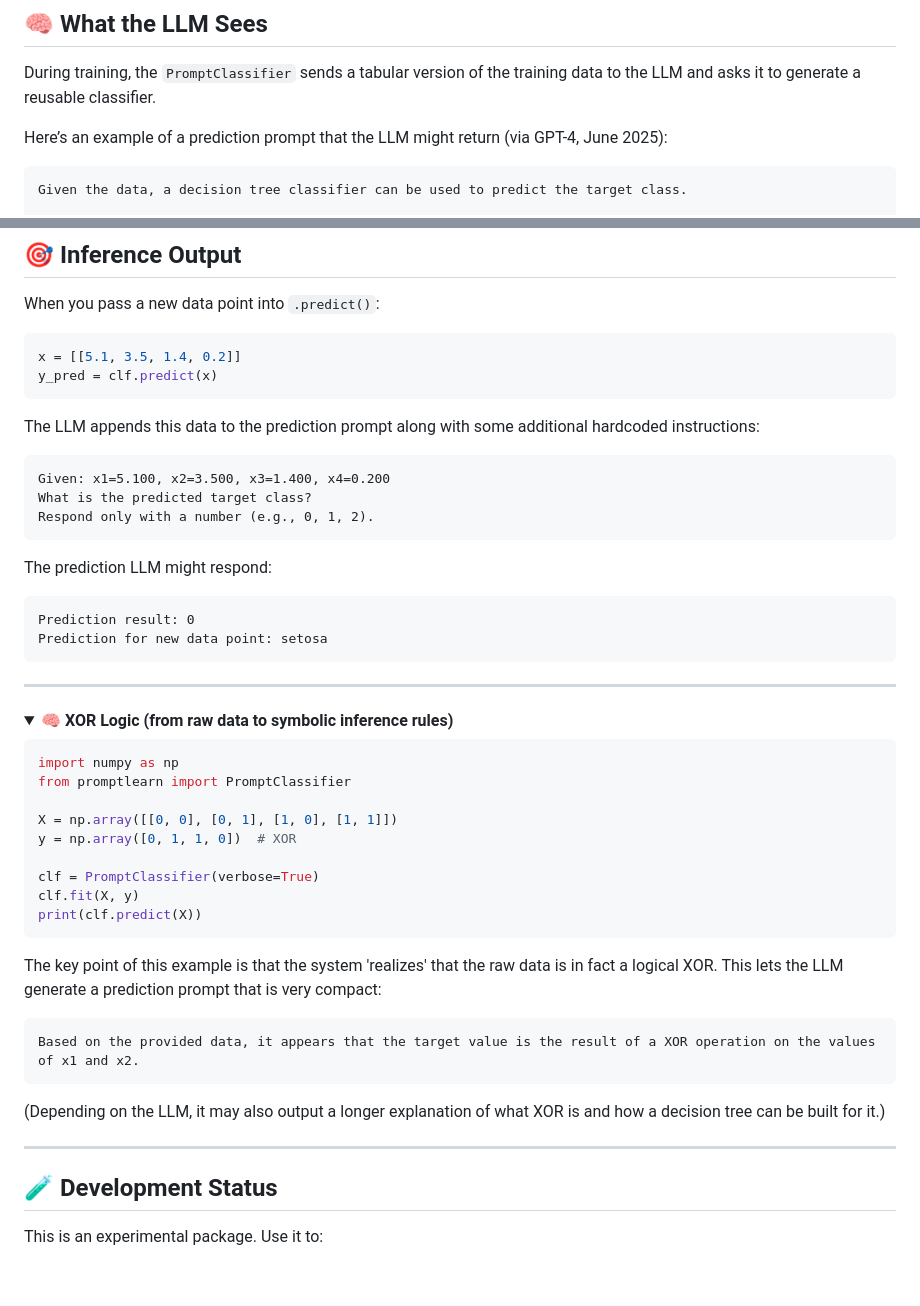
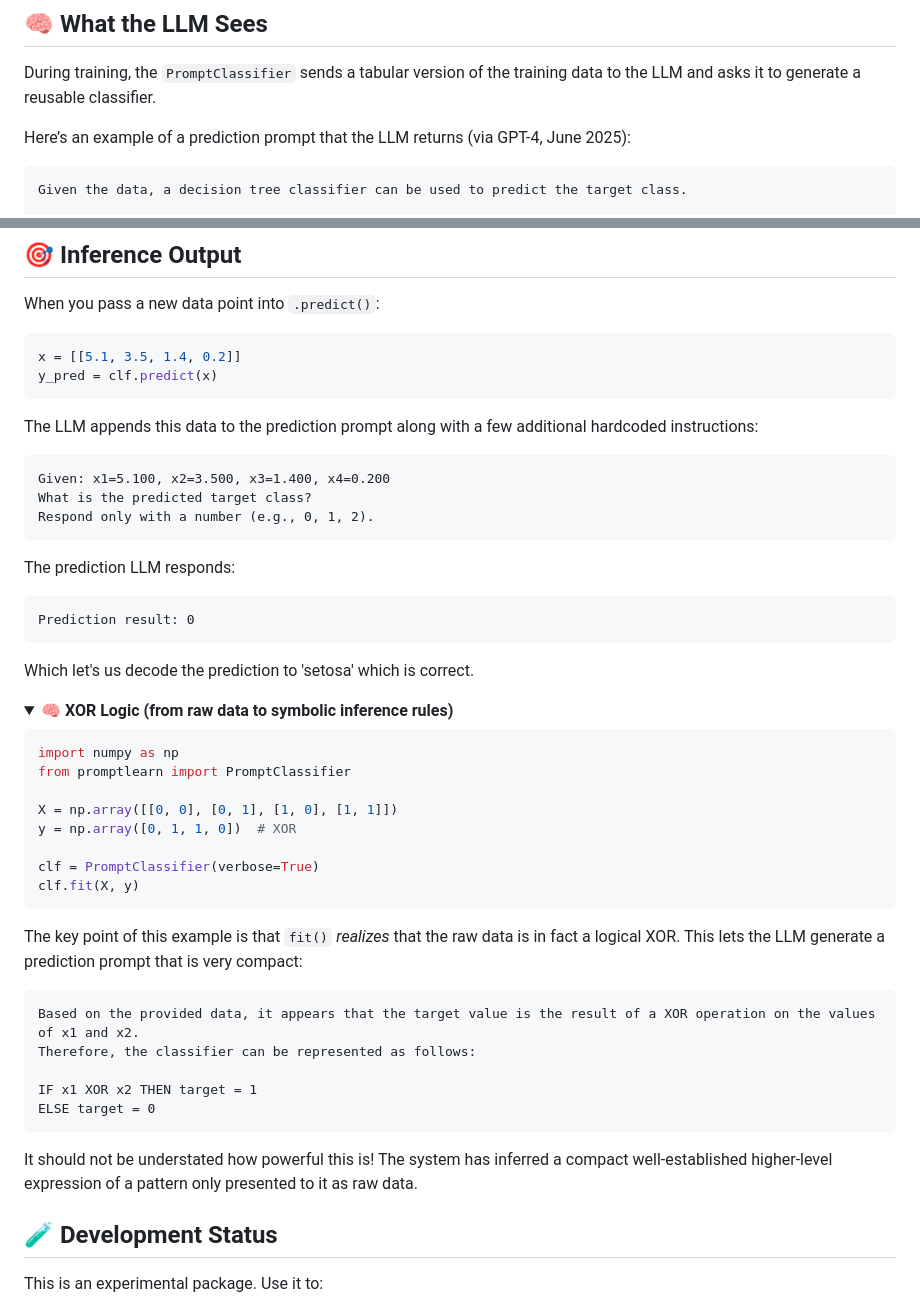
Before and after one commit to frlinaker/promptlearn, a Markdown page: README.md, 2 parts joined by grey strips. GitHub-like rendering; folded sections open; blank space fills up the shorter version.

Commit message:
readme clarifications

````diff
--- a/README.md
+++ b/README.md
@@ -47,7 +47,7 @@ print(clf.predict(X_test[:1]))
 
 During training, the `PromptClassifier` sends a tabular version of the training data to the LLM and asks it to generate a reusable classifier.
 
-Here’s an example of a prediction prompt that the LLM might return (via GPT-4, June 2025):
+Here’s an example of a prediction prompt that the LLM returns (via GPT-4, June 2025):
 
 ```text
 Given the data, a decision tree classifier can be used to predict the target class.
@@ -76,7 +76,7 @@ x = [[5.1, 3.5, 1.4, 0.2]]
 y_pred = clf.predict(x)
 ```
 
-The LLM appends this data to the prediction prompt along with some additional hardcoded instructions:
+The LLM appends this data to the prediction prompt along with a few additional hardcoded instructions:
 
 ```text
 Given: x1=5.100, x2=3.500, x3=1.400, x4=0.200
@@ -84,16 +84,15 @@ What is the predicted target class?
 Respond only with a number (e.g., 0, 1, 2).
 ```
 
-The prediction LLM might respond:
+The prediction LLM responds:
 
 ```text
 Prediction result: 0
-Prediction for new data point: setosa
 ```
 
+Which let's us decode the prediction to 'setosa' which is correct.
+
 </details>
-
----
 
 <details>
 <summary><strong>🧠 XOR Logic (from raw data to symbolic inference rules)</strong></summary>
@@ -107,20 +106,21 @@ y = np.array([0, 1, 1, 0])  # XOR
 
 clf = PromptClassifier(verbose=True)
 clf.fit(X, y)
-print(clf.predict(X))
 ```
 
-The key point of this example is that the system 'realizes' that the raw data is in fact a logical XOR. This lets the LLM generate a prediction prompt that is very compact:
+The key point of this example is that `fit()` *realizes* that the raw data is in fact a logical XOR. This lets the LLM generate a prediction prompt that is very compact:
 
 ```
 Based on the provided data, it appears that the target value is the result of a XOR operation on the values of x1 and x2.
+Therefore, the classifier can be represented as follows:
+
+IF x1 XOR x2 THEN target = 1
+ELSE target = 0
 ```
 
-(Depending on the LLM, it may also output a longer explanation of what XOR is and how a decision tree can be built for it.)
+It should not be understated how powerful this is! The system has inferred a compact well-established higher-level expression of a pattern only presented to it as raw data.
 
 </details>
-
----
 
 ## 🧪 Development Status
 
````
